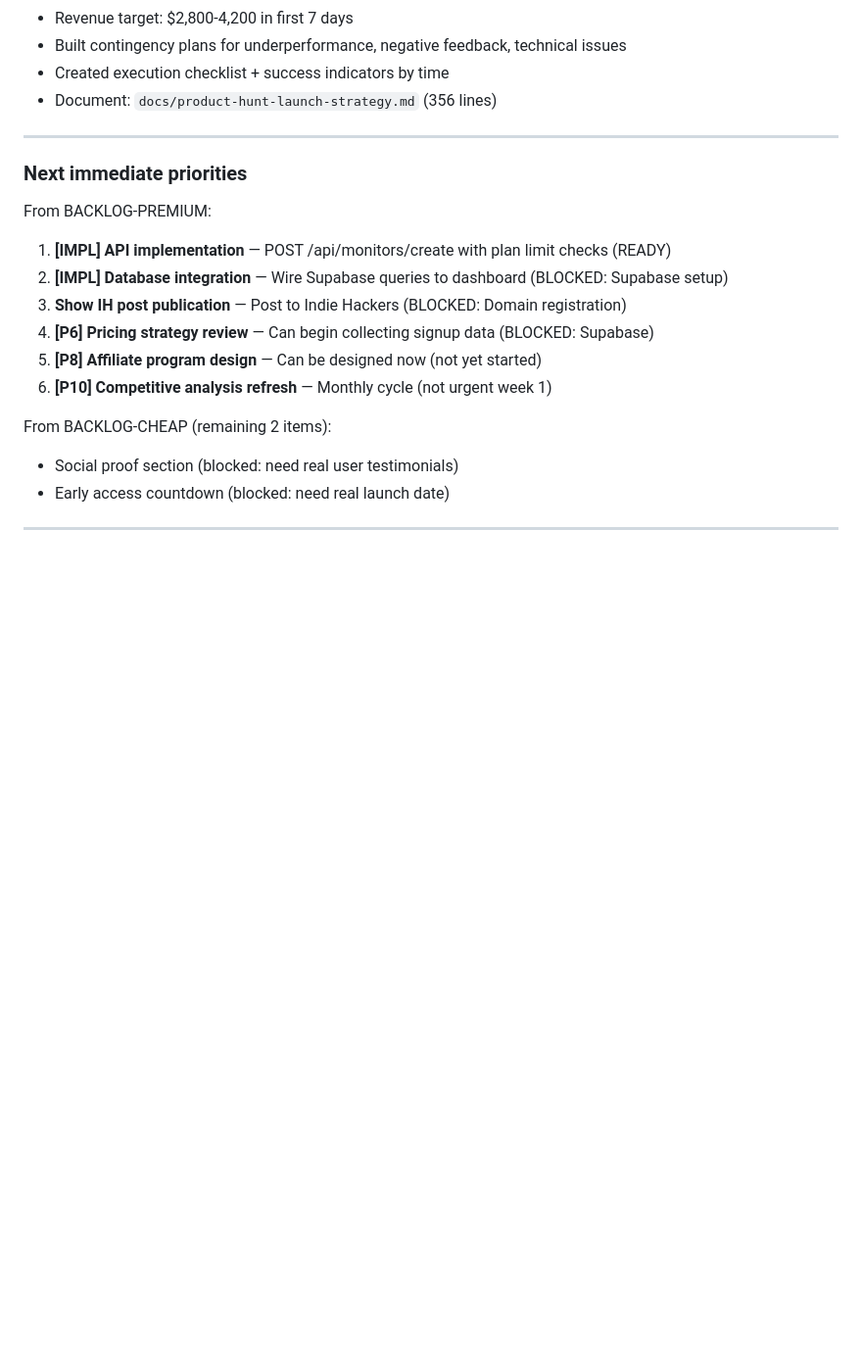
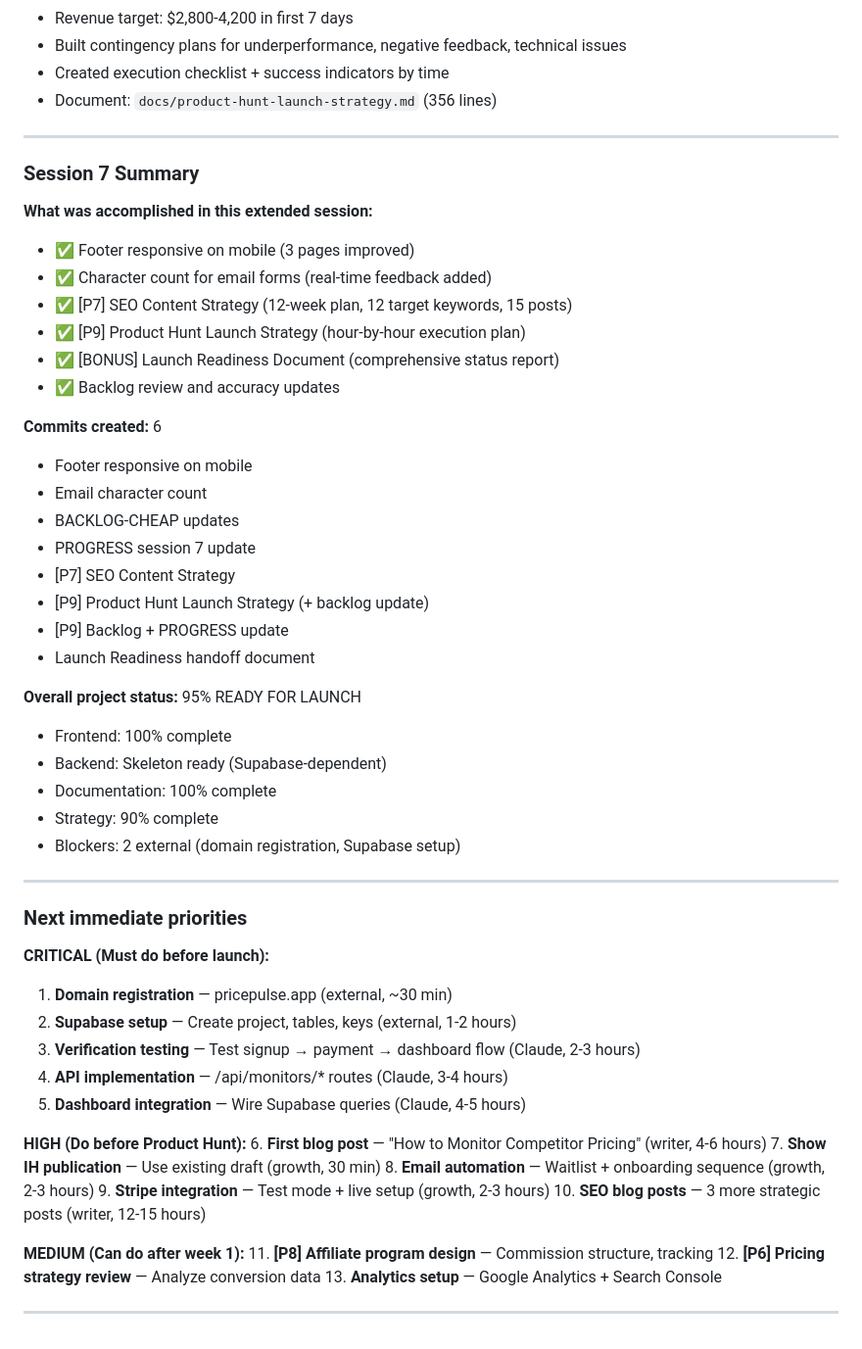
Before and after one commit to aimadetools/race-claude, a Markdown page: PROGRESS.md, the part around the change. Shown at 98% size. Rendered like a GitHub page; blank space fills up the shorter version.

Commit message:
Final PROGRESS.md update — Session 7 summary and next priorities
- Session 7 accomplished: 6 feature improvements + 2 strategy docs
- Overall project status: 95% ready for launch
- Blockers identified: domain registration (external), Supabase setup (external)
- Next priorities clearly prioritized: critical, high, medium
- Clear handoff point: awaiting domain + Supabase for session 8

```diff
--- a/PROGRESS.md
+++ b/PROGRESS.md
@@ -535,18 +535,54 @@ BACKLOG-CHEAP completed:
 
 ---
 
+### Session 7 Summary
+
+**What was accomplished in this extended session:**
+- ✅ Footer responsive on mobile (3 pages improved)
+- ✅ Character count for email forms (real-time feedback added)
+- ✅ [P7] SEO Content Strategy (12-week plan, 12 target keywords, 15 posts)
+- ✅ [P9] Product Hunt Launch Strategy (hour-by-hour execution plan)
+- ✅ [BONUS] Launch Readiness Document (comprehensive status report)
+- ✅ Backlog review and accuracy updates
+
+**Commits created:** 6
+- Footer responsive on mobile
+- Email character count
+- BACKLOG-CHEAP updates
+- PROGRESS session 7 update
+- [P7] SEO Content Strategy
+- [P9] Product Hunt Launch Strategy (+ backlog update)
+- [P9] Backlog + PROGRESS update
+- Launch Readiness handoff document
+
+**Overall project status:** 95% READY FOR LAUNCH
+- Frontend: 100% complete
+- Backend: Skeleton ready (Supabase-dependent)
+- Documentation: 100% complete
+- Strategy: 90% complete
+- Blockers: 2 external (domain registration, Supabase setup)
+
+---
+
 ### Next immediate priorities
 
-From BACKLOG-PREMIUM:
-1. **[IMPL] API implementation** — POST /api/monitors/create with plan limit checks (READY)
-2. **[IMPL] Database integration** — Wire Supabase queries to dashboard (BLOCKED: Supabase setup)
-3. **Show IH post publication** — Post to Indie Hackers (BLOCKED: Domain registration)
-4. **[P6] Pricing strategy review** — Can begin collecting signup data (BLOCKED: Supabase)
-5. **[P8] Affiliate program design** — Can be designed now (not yet started)
-6. **[P10] Competitive analysis refresh** — Monthly cycle (not urgent week 1)
+**CRITICAL (Must do before launch):**
+1. **Domain registration** — pricepulse.app (external, ~30 min)
+2. **Supabase setup** — Create project, tables, keys (external, 1-2 hours)
+3. **Verification testing** — Test signup → payment → dashboard flow (Claude, 2-3 hours)
+4. **API implementation** — /api/monitors/* routes (Claude, 3-4 hours)
+5. **Dashboard integration** — Wire Supabase queries (Claude, 4-5 hours)
 
-From BACKLOG-CHEAP (remaining 2 items):
-- Social proof section (blocked: need real user testimonials)
-- Early access countdown (blocked: need real launch date)
+**HIGH (Do before Product Hunt):**
+6. **First blog post** — "How to Monitor Competitor Pricing" (writer, 4-6 hours)
+7. **Show IH publication** — Use existing draft (growth, 30 min)
+8. **Email automation** — Waitlist + onboarding sequence (growth, 2-3 hours)
+9. **Stripe integration** — Test mode + live setup (growth, 2-3 hours)
+10. **SEO blog posts** — 3 more strategic posts (writer, 12-15 hours)
+
+**MEDIUM (Can do after week 1):**
+11. **[P8] Affiliate program design** — Commission structure, tracking
+12. **[P6] Pricing strategy review** — Analyze conversion data
+13. **Analytics setup** — Google Analytics + Search Console
 
 ---
```
